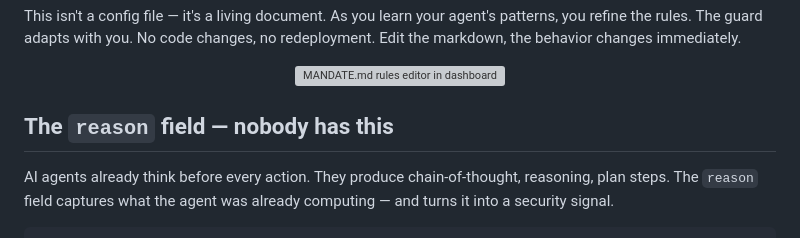
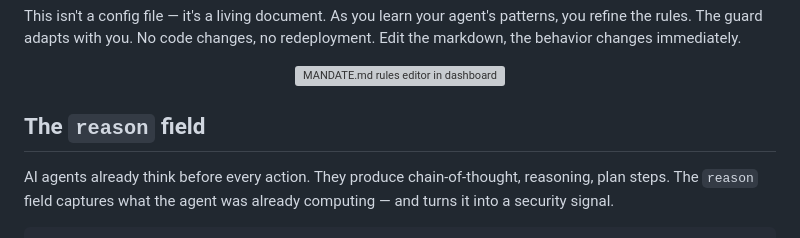
Before and after one commit to SwiftAdviser/mandate, a Markdown page: README.md, the part around the change. GitHub-like rendering; grey boxes are pictures that could not be loaded.

Commit message:
docs: remove "nobody has this" from reason field heading
Co-Authored-By: Claude Opus 4.6 (1M context) <noreply@anthropic.com>

```diff
--- a/README.md
+++ b/README.md
@@ -49,7 +49,7 @@ This isn't a config file — it's a living document. As you learn your agent's p
   <img src="public/hackathon/mandate-rules.png" alt="MANDATE.md rules editor in dashboard" width="80%" />
 </p>
 
-## The `reason` field — nobody has this
+## The `reason` field
 
 AI agents already think before every action. They produce chain-of-thought, reasoning, plan steps. The `reason` field captures what the agent was already computing — and turns it into a security signal.
 
```
